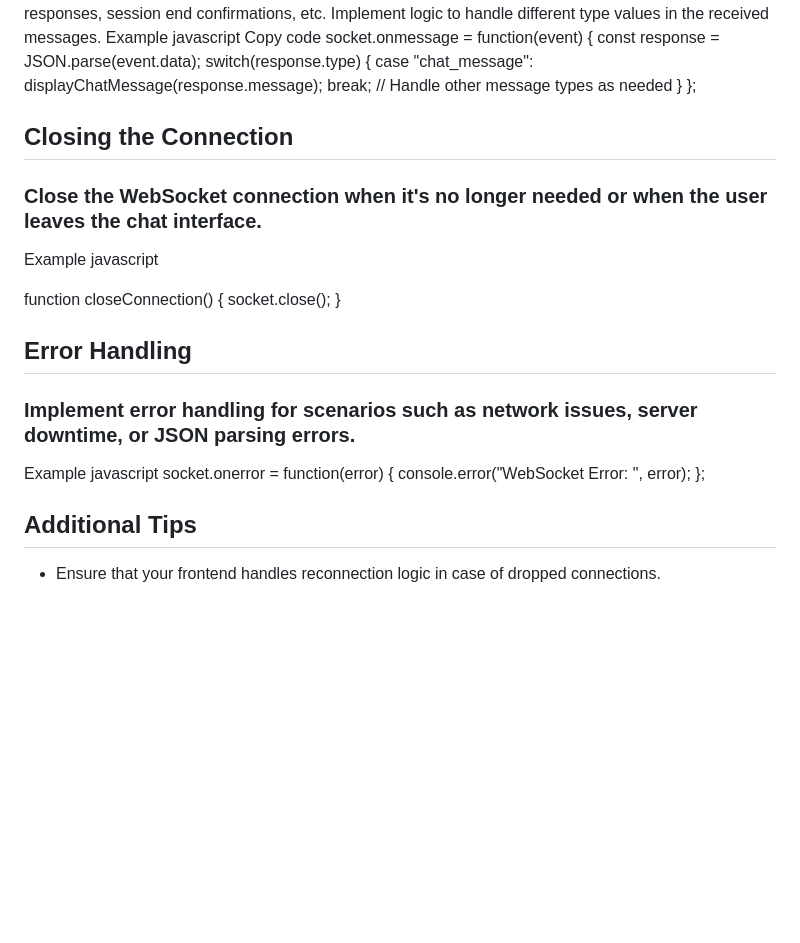
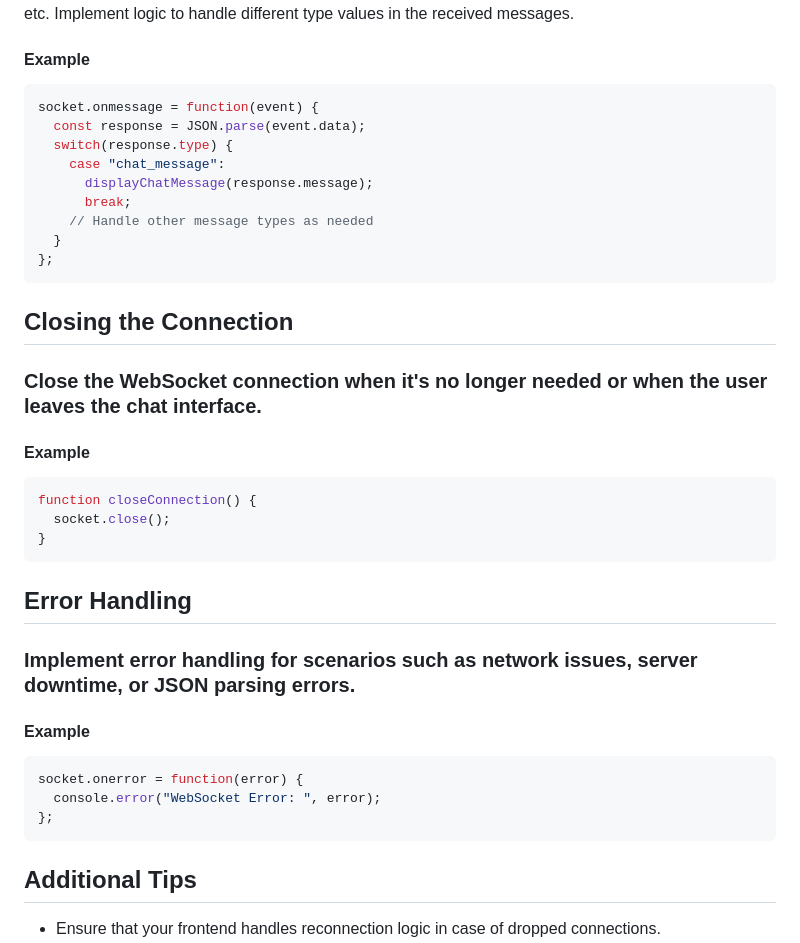
Before and after one commit to kodagent/judy_sec, a Markdown page: README.md, the part around the change printed below. GitHub-like rendering; blank space fills up the shorter version.

````diff
--- a/README.md
+++ b/README.md
@@ -97,8 +111,9 @@ Handling Different Message Types
 The chatbot can send different types of messages, such as chat responses, session end confirmations, etc.
 Implement logic to handle different type values in the received messages.
-Example
-javascript
-Copy code
+
+#### Example
+
+```javascript
 socket.onmessage = function(event) {
   const response = JSON.parse(event.data);
   switch(response.type) {
@@ -108,26 +123,31 @@ socket.onmessage = function(event) {
     // Handle other message types as needed
   }
 };
+```
 
 ## Closing the Connection
 
 ### Close the WebSocket connection when it's no longer needed or when the user leaves the chat interface.
 
-Example
-javascript
+#### Example
 
+```javascript
 function closeConnection() {
   socket.close();
 }
+```
 
 ## Error Handling
 
 ### Implement error handling for scenarios such as network issues, server downtime, or JSON parsing errors.
-Example
-javascript
+
+#### Example
+
+```javascript
 socket.onerror = function(error) {
   console.error("WebSocket Error: ", error);
 };
+```
 
 ## Additional Tips
 - Ensure that your frontend handles reconnection logic in case of dropped connections.
````
Also changed, not shown: other parts of README.md (+31 -17 lines).
